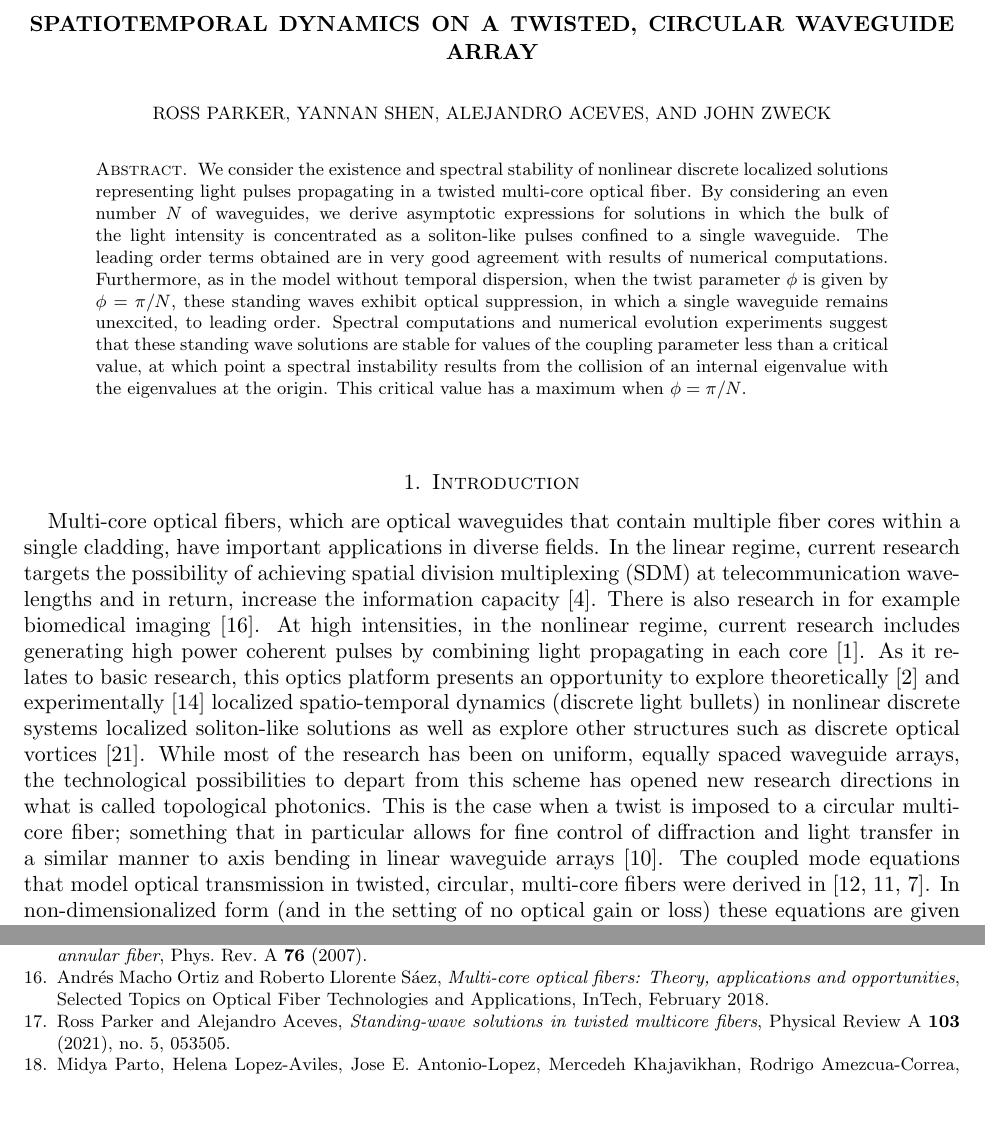
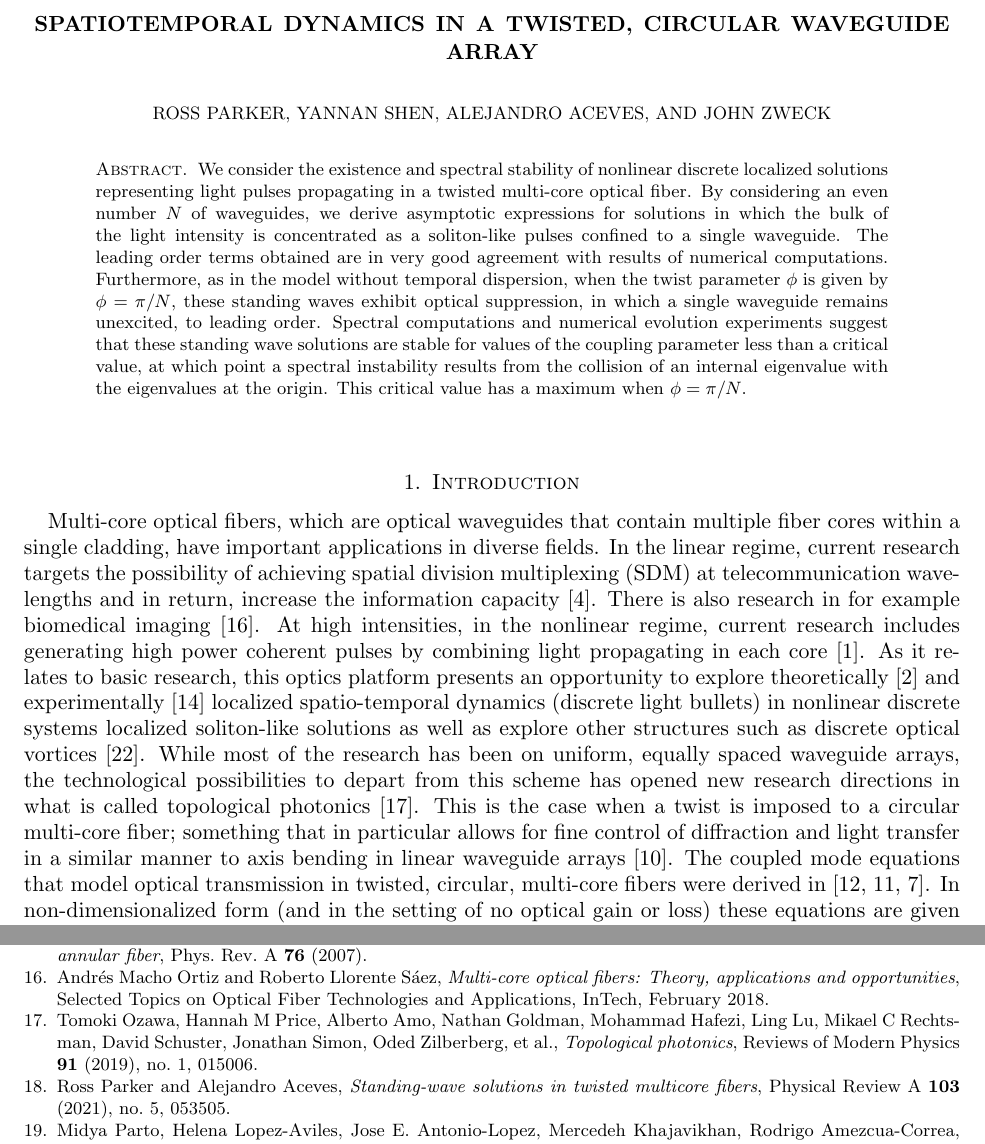
Before and after one commit to rhparker/Twist2, a LaTeX paper (main.tex, which reads twist2.bib): two parts of pages 1 and 17 of 18, joined at a grey line, cut so that both start at the same text, the shorter picture padded with empty space. Compiled offline with pdfLaTeX.

Commit message:
AA changes 1/25 part 2

```diff
--- a/main.tex
+++ b/main.tex
@@ -95,7 +95,7 @@
 
 \begin{document}
 
-\title{Spatiotemporal dynamics on a twisted, circular waveguide array}
+\title{Spatiotemporal dynamics in a twisted, circular waveguide array}
 
 \author{Ross Parker}
 \address{Department of Mathematics, Southern Methodist University,
@@ -124,7 +124,8 @@ We consider the existence and spectral stability of nonlinear discrete localized
 
 \section{Introduction}
 
-Multi-core optical fibers, which are optical waveguides that contain multiple fiber cores within a single cladding, have important applications in diverse fields. In the linear regime, current research targets the possibility of achieving spatial division multiplexing (SDM) at telecommunication wavelengths and in return, increase the information capacity \cite{azadeh}. There is also research in for example biomedical imaging \cite{Ortiz2018}. At high intensities, in the nonlinear regime, current research includes generating high power coherent pulses by combining light propagating in each core \cite{balakin}. As it relates to basic research, this optics platform presents an opportunity to explore theoretically \cite{ace} and experimentally \cite{minardi} localized spatio-temporal dynamics (discrete light bullets) in nonlinear discrete systems localized soliton-like solutions as well as explore  other structures such as discrete optical vortices \cite{pryamikov}. While most of the research has been on uniform, equally spaced waveguide arrays, the technological possibilities to depart from this scheme has opened new research directions in what is called topological photonics. This is the case when a twist is imposed to a circular multi-core fiber; something that in particular allows for fine control of diffraction and light transfer in a similar manner to axis bending in linear waveguide arrays \cite{Longhi2005}. The coupled mode equations that model optical transmission in twisted, circular, multi-core fibers were derived in \cite{Longhi2007,Longhi2007b,Garanovich2012}. In non-dimensionalized form (and in the setting of no optical gain or loss) these equations are given by
+Multi-core optical fibers, which are optical waveguides that contain multiple fiber cores within a single cladding, have important applications in diverse fields. In the linear regime, current research targets the possibility of achieving spatial division multiplexing (SDM) at telecommunication wavelengths and in return, increase the information capacity \cite{azadeh}. There is also research in for example biomedical imaging \cite{Ortiz2018}. At high intensities, in the nonlinear regime, current research includes generating high power coherent pulses by combining light propagating in each core \cite{balakin}. As it relates to basic research, this optics platform presents an opportunity to explore theoretically \cite{ace} and experimentally \cite{minardi} localized spatio-temporal dynamics (discrete light bullets) in nonlinear discrete systems localized soliton-like solutions as well as explore  other structures such as discrete optical vortices \cite{pryamikov}. While most of the research has been on uniform, equally spaced waveguide arrays, the technological possibilities to depart from this scheme has opened new research directions in what is called topological photonics
+\cite{ozawa}. This is the case when a twist is imposed to a circular multi-core fiber; something that in particular allows for fine control of diffraction and light transfer in a similar manner to axis bending in linear waveguide arrays \cite{Longhi2005}. The coupled mode equations that model optical transmission in twisted, circular, multi-core fibers were derived in \cite{Longhi2007,Longhi2007b,Garanovich2012}. In non-dimensionalized form (and in the setting of no optical gain or loss) these equations are given by
 \begin{equation}\label{eq:coupledmode}
 i \partial_z c_n + k \left(e^{i\phi}c_{n-1} + e^{-i\phi}c_{n+1} \right) + |c_n|^2 c_n = 0,
 \end{equation}
--- a/twist2.bib
+++ b/twist2.bib
@@ -62,6 +62,16 @@ page = {23}
   publisher={APS}
 }
 
+@article{ozawa,
+  title={Topological photonics},
+  author={Ozawa, Tomoki and Price, Hannah M and Amo, Alberto and Goldman, Nathan and Hafezi, Mohammad and Lu, Ling and Rechtsman, Mikael C and Schuster, David and Simon, Jonathan and Zilberberg, Oded and others},
+  journal={Reviews of Modern Physics},
+  volume={91},
+  number={1},
+  pages={015006},
+  year={2019},
+  publisher={APS}
+}
 
 @article{Serg1990,
 doi = {10.1016/0167-2789(90)90133-a},
```
